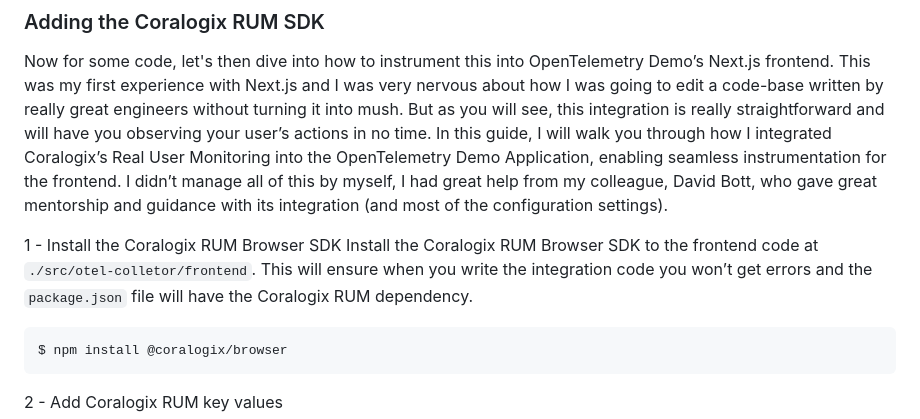
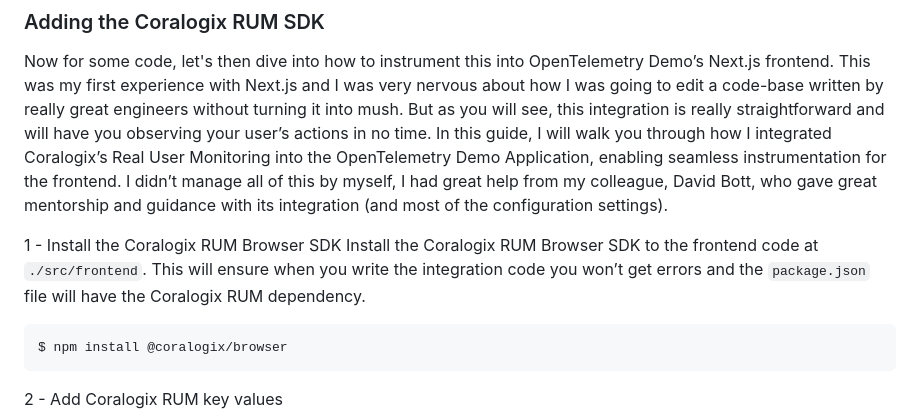
Before and after one commit to martinmclarnon/opentelemetry-demo-cx-rum, a Markdown page: CXRUMINTEGRATION.md, the part around the change. GitHub-like rendering.

Commit message:
Update CXRUMINTEGRATION.md
Fix path error

````diff
--- a/CXRUMINTEGRATION.md
+++ b/CXRUMINTEGRATION.md
@@ -70,7 +70,7 @@ The benefits you get with Coralogix’s Real User Monitoring are; automatic inst
 Now for some code, let's then dive into how to instrument this into OpenTelemetry Demo’s Next.js frontend. This was my first experience with Next.js and I was very nervous about how I was going to edit a code-base written by really great engineers without turning it into mush. But as you will see, this integration is really straightforward and will have you observing your user’s actions in no time. In this guide, I will walk you through how I integrated Coralogix’s Real User Monitoring into the OpenTelemetry Demo Application, enabling seamless instrumentation for the frontend. I didn’t manage all of this by myself, I had great help from my colleague, David Bott, who gave great mentorship and guidance with its integration (and most of the configuration settings).
 
 1 - Install the Coralogix RUM Browser SDK
-Install the Coralogix RUM Browser SDK to the frontend code at ```./src/otel-colletor/frontend```. This will ensure when you write the integration code you won’t get errors and the ```package.json``` file will have the Coralogix RUM dependency.
+Install the Coralogix RUM Browser SDK to the frontend code at ```./src/frontend```. This will ensure when you write the integration code you won’t get errors and the ```package.json``` file will have the Coralogix RUM dependency.
 
 ```bash
 $ npm install @coralogix/browser
````
